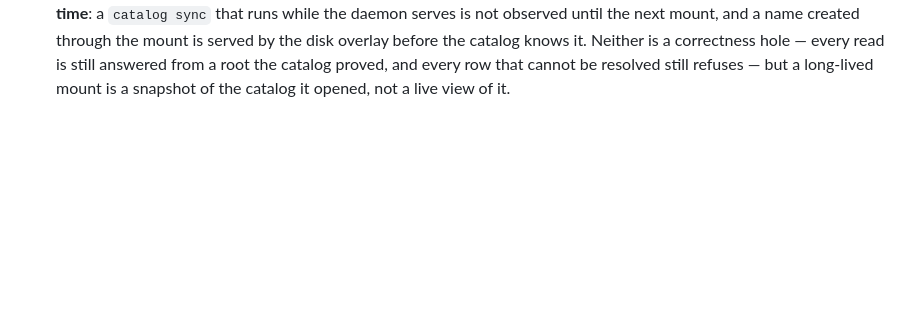
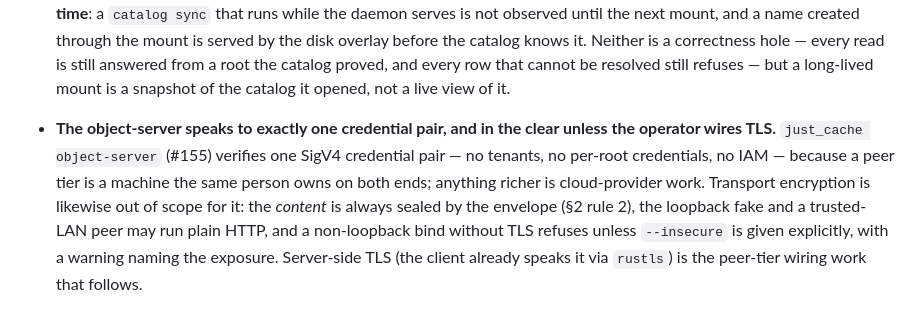
Before and after one commit to dotJoel/just_cache, a Markdown page: docs/design.md, the part around the change. GitHub-like rendering; blank space fills up the shorter version.

Commit message:
docs: the object-server's non-goals — one credential pair, no TLS yet

```diff
--- a/docs/design.md
+++ b/docs/design.md
@@ -1729,3 +1729,12 @@ atomicity, DELETE, Content-MD5 mismatch, and bind safety.
   catalog knows it. Neither is a correctness hole — every read is still answered from a root
   the catalog proved, and every row that cannot be resolved still refuses — but a long-lived
   mount is a snapshot of the catalog it opened, not a live view of it.
+- **The object-server speaks to exactly one credential pair, and in the clear unless the
+ operator wires TLS.** `just_cache object-server` (#155) verifies one SigV4 credential
+ pair — no tenants, no per-root credentials, no IAM — because a peer tier is a machine the
+ same person owns on both ends; anything richer is cloud-provider work. Transport
+ encryption is likewise out of scope for it: the *content* is always sealed by the
+ envelope (§2 rule 2), the loopback fake and a trusted-LAN peer may run plain HTTP, and a
+ non-loopback bind without TLS refuses unless `--insecure` is given explicitly, with a
+ warning naming the exposure. Server-side TLS (the client already speaks it via `rustls`)
+ is the peer-tier wiring work that follows.
```
